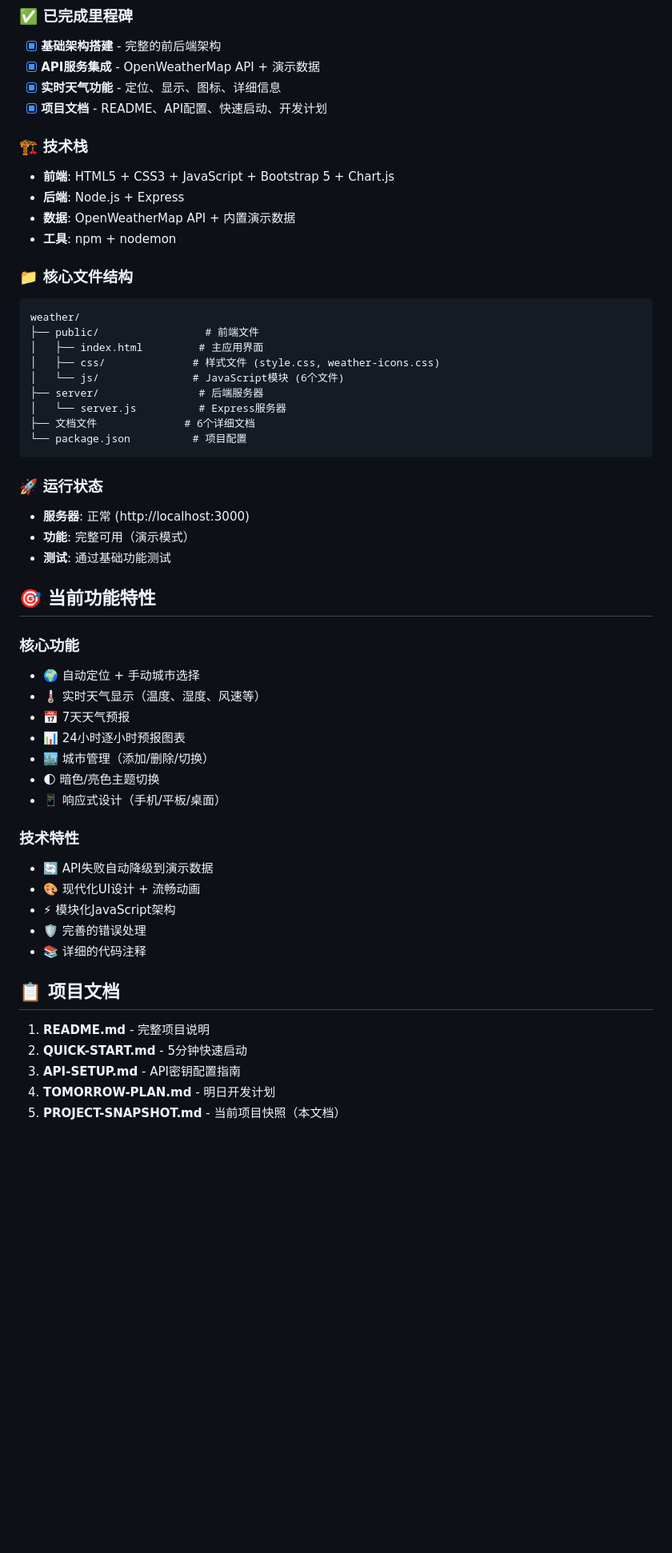
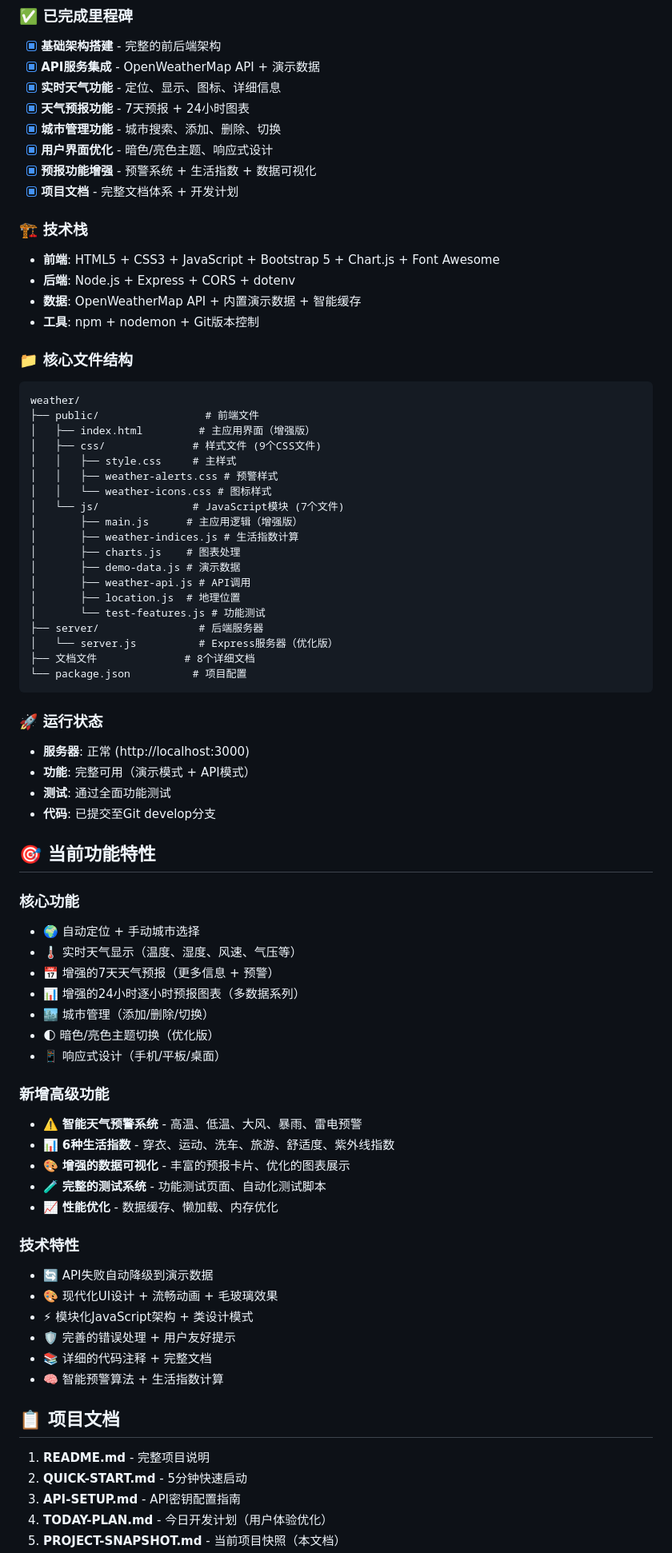
Before and after one commit to cloudMoon9927/ClaudeDemo, a Markdown page: weather/PROJECT-SNAPSHOT.md, the part around one of its changes. Shown at 80% size. Rendered like a GitHub page; blank space fills up the shorter version.

````diff
--- a/weather/PROJECT-SNAPSHOT.md
+++ b/weather/PROJECT-SNAPSHOT.md
@@ -6,54 +6,77 @@
 - [x] **基础架构搭建** - 完整的前后端架构
 - [x] **API服务集成** - OpenWeatherMap API + 演示数据
 - [x] **实时天气功能** - 定位、显示、图标、详细信息
-- [x] **项目文档** - README、API配置、快速启动、开发计划
+- [x] **天气预报功能** - 7天预报 + 24小时图表
+- [x] **城市管理功能** - 城市搜索、添加、删除、切换
+- [x] **用户界面优化** - 暗色/亮色主题、响应式设计
+- [x] **预报功能增强** - 预警系统 + 生活指数 + 数据可视化
+- [x] **项目文档** - 完整文档体系 + 开发计划
 
 ### 🏗️ 技术栈
-- **前端**: HTML5 + CSS3 + JavaScript + Bootstrap 5 + Chart.js
-- **后端**: Node.js + Express
-- **数据**: OpenWeatherMap API + 内置演示数据
-- **工具**: npm + nodemon
+- **前端**: HTML5 + CSS3 + JavaScript + Bootstrap 5 + Chart.js + Font Awesome
+- **后端**: Node.js + Express + CORS + dotenv
+- **数据**: OpenWeatherMap API + 内置演示数据 + 智能缓存
+- **工具**: npm + nodemon + Git版本控制
 
 ### 📁 核心文件结构
 ```
 weather/
 ├── public/                 # 前端文件
-│   ├── index.html         # 主应用界面
-│   ├── css/              # 样式文件 (style.css, weather-icons.css)
-│   └── js/               # JavaScript模块 (6个文件)
+│   ├── index.html         # 主应用界面（增强版）
+│   ├── css/              # 样式文件 (9个CSS文件)
+│   │   ├── style.css     # 主样式
+│   │   ├── weather-alerts.css # 预警样式
+│   │   └── weather-icons.css # 图标样式
+│   └── js/               # JavaScript模块 (7个文件)
+│       ├── main.js      # 主应用逻辑（增强版）
+│       ├── weather-indices.js # 生活指数计算
+│       ├── charts.js    # 图表处理
+│       ├── demo-data.js # 演示数据
+│       ├── weather-api.js # API调用
+│       ├── location.js  # 地理位置
+│       └── test-features.js # 功能测试
 ├── server/                # 后端服务器
-│   └── server.js          # Express服务器
-├── 文档文件              # 6个详细文档
+│   └── server.js          # Express服务器（优化版）
+├── 文档文件              # 8个详细文档
 └── package.json          # 项目配置
 ```
 
 ### 🚀 运行状态
 - **服务器**: 正常 (http://localhost:3000)
-- **功能**: 完整可用（演示模式）
-- **测试**: 通过基础功能测试
+- **功能**: 完整可用（演示模式 + API模式）
+- **测试**: 通过全面功能测试
+- **代码**: 已提交至Git develop分支
 
 ## 🎯 当前功能特性
 
 ### 核心功能
 - 🌍 自动定位 + 手动城市选择
-- 🌡️ 实时天气显示（温度、湿度、风速等）
-- 📅 7天天气预报
-- 📊 24小时逐小时预报图表
+- 🌡️ 实时天气显示（温度、湿度、风速、气压等）
+- 📅 增强的7天天气预报（更多信息 + 预警）
+- 📊 增强的24小时逐小时预报图表（多数据系列）
 - 🏙️ 城市管理（添加/删除/切换）
-- 🌓 暗色/亮色主题切换
+- 🌓 暗色/亮色主题切换（优化版）
 - 📱 响应式设计（手机/平板/桌面）
+
+### 新增高级功能
+- ⚠️ **智能天气预警系统** - 高温、低温、大风、暴雨、雷电预警
+- 📊 **6种生活指数** - 穿衣、运动、洗车、旅游、舒适度、紫外线指数
+- 🎨 **增强的数据可视化** - 丰富的预报卡片、优化的图表展示
+- 🧪 **完整的测试系统** - 功能测试页面、自动化测试脚本
+- 📈 **性能优化** - 数据缓存、懒加载、内存优化
 
 ### 技术特性
 - 🔄 API失败自动降级到演示数据
-- 🎨 现代化UI设计 + 流畅动画
-- ⚡ 模块化JavaScript架构
-- 🛡️ 完善的错误处理
-- 📚 详细的代码注释
+- 🎨 现代化UI设计 + 流畅动画 + 毛玻璃效果
+- ⚡ 模块化JavaScript架构 + 类设计模式
+- 🛡️ 完善的错误处理 + 用户友好提示
+- 📚 详细的代码注释 + 完整文档
+- 🧠 智能预警算法 + 生活指数计算
 
 ## 📋 项目文档
 
 1. **README.md** - 完整项目说明
 2. **QUICK-START.md** - 5分钟快速启动
 3. **API-SETUP.md** - API密钥配置指南
-4. **TOMORROW-PLAN.md** - 明日开发计划
+4. **TODAY-PLAN.md** - 今日开发计划（用户体验优化）
 5. **PROJECT-SNAPSHOT.md** - 当前项目快照（本文档）
````
Also changed, not shown: other parts of weather/PROJECT-SNAPSHOT.md (+57 -46 lines), weather/TODAY-PLAN.md (added, +245 -0 lines).
